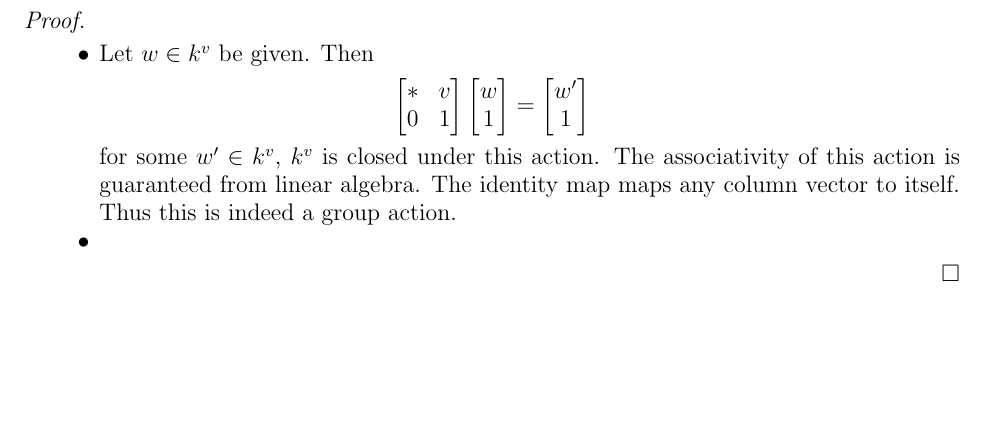
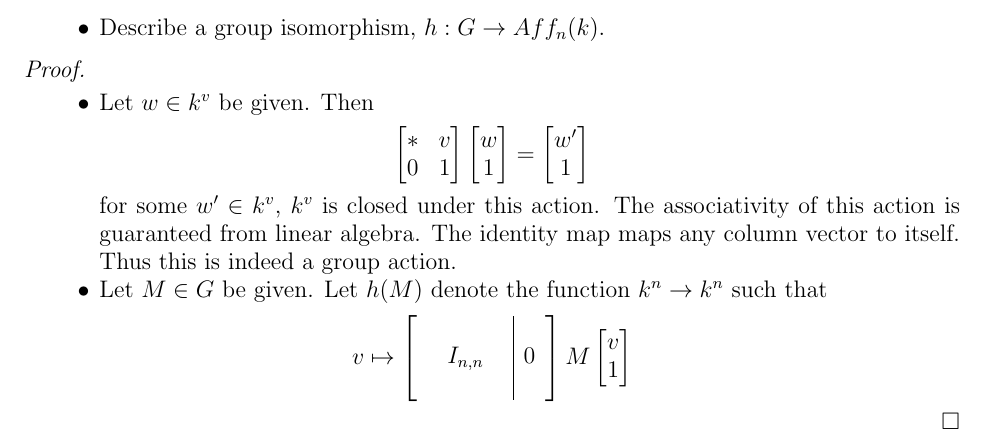
Before and after one commit to hidenori-shinohara/courses, a LaTeX problem sheet (math601/9-11/hw601-9-11.tex): part of page 9 of 9, cut at the place of the change, the shorter picture padded with empty space. Compiled offline with pdfLaTeX.

Commit message:
Add a crappy soltuion to (ii)

```diff
--- a/math601/9-11/hw601-9-11.tex
+++ b/math601/9-11/hw601-9-11.tex
@@ -545,6 +545,8 @@ $ $
       Here $v$ is a column vector of length $n$ and $0$ is the row vector of length $n$ in which all entries are 0.
       Finally 1 is the number 1.
       Show that $G$ acts on column vectors in $k^{n + 1}$ whose last entry is 1.
+    \item
+      Describe a group isomorphism, $h: G \rightarrow Aff_n(k)$.
   \end{itemize}
 \end{exer}
 
@@ -564,6 +566,18 @@ $ $
       The identity map maps any column vector to itself.
       Thus this is indeed a group action.
     \item
+      Let $M \in G$ be given.
+      Let $h(M)$ denote the function $k^n \rightarrow k^n$ such that
+      \begin{align*}
+        v \mapsto
+        \left[
+        \begin{array}{ccc|c}
+        &          &     & \\
+        & I_{n, n} &     & 0 \\
+        & & & \end{array} \right]
+          M \begin{bmatrix} v \\ 1 \end{bmatrix}
+      \end{align*}
+
   \end{itemize}
 \end{proof}
 
```
Also changed, not shown: math601/9-11/hw601-9-11.pdf.
